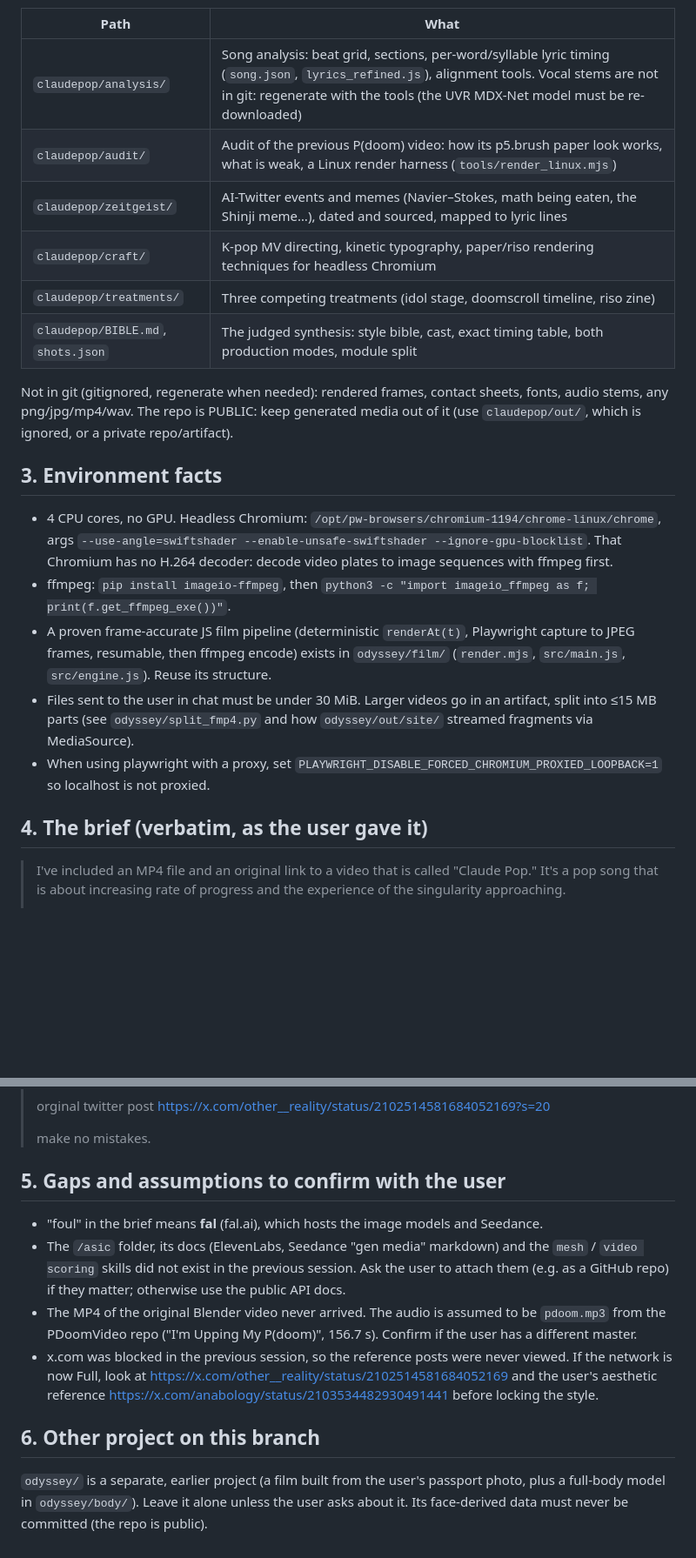
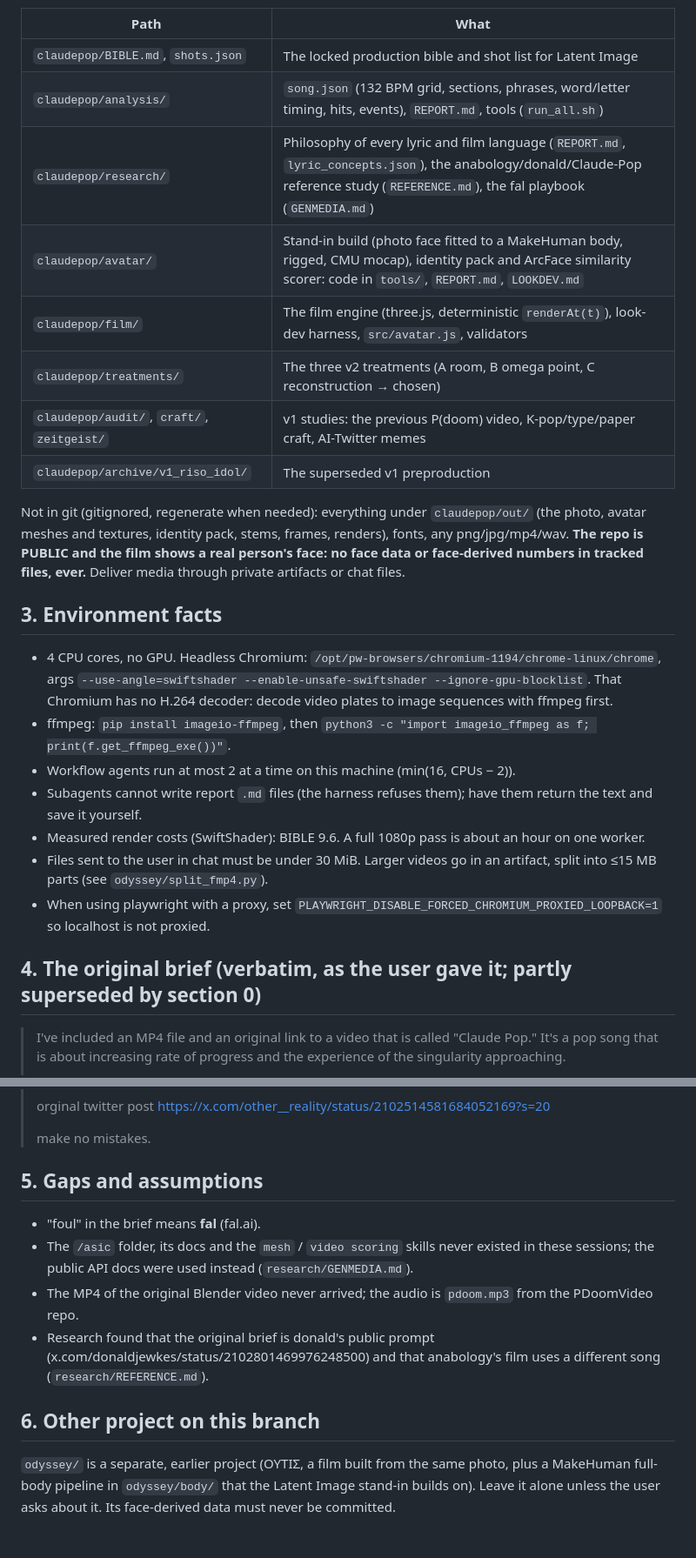
Before and after one commit to keishou/HENRYDENG, a Markdown page: claudepop/HANDOFF.md, 2 parts joined by grey strips. Shown at 87% size. GitHub-like rendering; blank space fills up the shorter version.

```diff
--- a/claudepop/HANDOFF.md
+++ b/claudepop/HANDOFF.md
@@ -37,15 +53,19 @@ The four study `REPORT.md` files were reconstructed from the workflow's structur
 
 | Path | What |
 |---|---|
-| `claudepop/analysis/` | Song analysis: beat grid, sections, per-word/syllable lyric timing (`song.json`, `lyrics_refined.js`), alignment tools. Vocal stems are not in git: regenerate with the tools (the UVR MDX-Net model must be re-downloaded) |
-| `claudepop/audit/` | Audit of the previous P(doom) video: how its p5.brush paper look works, what is weak, a Linux render harness (`tools/render_linux.mjs`) |
-| `claudepop/zeitgeist/` | AI-Twitter events and memes (Navier–Stokes, math being eaten, the Shinji meme…), dated and sourced, mapped to lyric lines |
-| `claudepop/craft/` | K-pop MV directing, kinetic typography, paper/riso rendering techniques for headless Chromium |
-| `claudepop/treatments/` | Three competing treatments (idol stage, doomscroll timeline, riso zine) |
-| `claudepop/BIBLE.md`, `shots.json` | The judged synthesis: style bible, cast, exact timing table, both production modes, module split |
+| `claudepop/BIBLE.md`, `shots.json` | The locked production bible and shot list for Latent Image |
+| `claudepop/analysis/` | `song.json` (132 BPM grid, sections, phrases, word/letter timing, hits, events), `REPORT.md`, tools (`run_all.sh`) |
+| `claudepop/research/` | Philosophy of every lyric and film language (`REPORT.md`, `lyric_concepts.json`), the anabology/donald/Claude-Pop reference study (`REFERENCE.md`), the fal playbook (`GENMEDIA.md`) |
+| `claudepop/avatar/` | Stand-in build (photo face fitted to a MakeHuman body, rigged, CMU mocap), identity pack and ArcFace similarity scorer: code in `tools/`, `REPORT.md`, `LOOKDEV.md` |
+| `claudepop/film/` | The film engine (three.js, deterministic `renderAt(t)`), look-dev harness, `src/avatar.js`, validators |
+| `claudepop/treatments/` | The three v2 treatments (A room, B omega point, C reconstruction → chosen) |
+| `claudepop/audit/`, `craft/`, `zeitgeist/` | v1 studies: the previous P(doom) video, K-pop/type/paper craft, AI-Twitter memes |
+| `claudepop/archive/v1_riso_idol/` | The superseded v1 preproduction |
 
-Not in git (gitignored, regenerate when needed): rendered frames, contact sheets, fonts, audio stems, any png/jpg/mp4/wav.
-The repo is PUBLIC: keep generated media out of it (use `claudepop/out/`, which is ignored, or a private repo/artifact).
+Not in git (gitignored, regenerate when needed): everything under `claudepop/out/` (the photo, avatar meshes and
+textures, identity pack, stems, frames, renders), fonts, any png/jpg/mp4/wav. **The repo is PUBLIC and the film shows a
+real person's face: no face data or face-derived numbers in tracked files, ever.** Deliver media through private
+artifacts or chat files.
 
 ## 3. Environment facts
 
@@ -53,13 +73,14 @@ The repo is PUBLIC: keep generated media out of it (use `claudepop/out/`, which
   args `--use-angle=swiftshader --enable-unsafe-swiftshader --ignore-gpu-blocklist`. That Chromium has no H.264 decoder:
   decode video plates to image sequences with ffmpeg first.
 - ffmpeg: `pip install imageio-ffmpeg`, then `python3 -c "import imageio_ffmpeg as f; print(f.get_ffmpeg_exe())"`.
-- A proven frame-accurate JS film pipeline (deterministic `renderAt(t)`, Playwright capture to JPEG frames, resumable,
-  then ffmpeg encode) exists in `odyssey/film/` (`render.mjs`, `src/main.js`, `src/engine.js`). Reuse its structure.
+- Workflow agents run at most 2 at a time on this machine (min(16, CPUs − 2)).
+- Subagents cannot write report `.md` files (the harness refuses them); have them return the text and save it yourself.
+- Measured render costs (SwiftShader): BIBLE 9.6. A full 1080p pass is about an hour on one worker.
 - Files sent to the user in chat must be under 30 MiB. Larger videos go in an artifact, split into ≤15 MB parts (see
-  `odyssey/split_fmp4.py` and how `odyssey/out/site/` streamed fragments via MediaSource).
+  `odyssey/split_fmp4.py`).
 - When using playwright with a proxy, set `PLAYWRIGHT_DISABLE_FORCED_CHROMIUM_PROXIED_LOOPBACK=1` so localhost is not proxied.
 
-## 4. The brief (verbatim, as the user gave it)
+## 4. The original brief (verbatim, as the user gave it; partly superseded by section 0)
 
 > I've included an MP4 file and an original link to a video that is called "Claude Pop." It's a pop song that is about increasing rate of progress and the experience of the singularity approaching.
 >
@@ -111,18 +132,17 @@ The repo is PUBLIC: keep generated media out of it (use `claudepop/out/`, which
 >
 > make no mistakes.
 
-## 5. Gaps and assumptions to confirm with the user
+## 5. Gaps and assumptions
 
-- "foul" in the brief means **fal** (fal.ai), which hosts the image models and Seedance.
-- The `/asic` folder, its docs (ElevenLabs, Seedance "gen media" markdown) and the `mesh` / `video scoring` skills did not exist in the
-  previous session. Ask the user to attach them (e.g. as a GitHub repo) if they matter; otherwise use the public API docs.
-- The MP4 of the original Blender video never arrived. The audio is assumed to be `pdoom.mp3` from the PDoomVideo repo
-  ("I'm Upping My P(doom)", 156.7 s). Confirm if the user has a different master.
-- x.com was blocked in the previous session, so the reference posts were never viewed. If the network is now Full, look at
-  https://x.com/other__reality/status/2102514581684052169 and the user's aesthetic reference
-  https://x.com/anabology/status/2103534482930491441 before locking the style.
+- "foul" in the brief means **fal** (fal.ai).
+- The `/asic` folder, its docs and the `mesh` / `video scoring` skills never existed in these sessions; the public API
+  docs were used instead (`research/GENMEDIA.md`).
+- The MP4 of the original Blender video never arrived; the audio is `pdoom.mp3` from the PDoomVideo repo.
+- Research found that the original brief is donald's public prompt (x.com/donaldjewkes/status/2102801469976248500) and
+  that anabology's film uses a different song (`research/REFERENCE.md`).
 
 ## 6. Other project on this branch
 
-`odyssey/` is a separate, earlier project (a film built from the user's passport photo, plus a full-body model in `odyssey/body/`).
-Leave it alone unless the user asks about it. Its face-derived data must never be committed (the repo is public).
+`odyssey/` is a separate, earlier project (ΟΥΤΙΣ, a film built from the same photo, plus a MakeHuman full-body pipeline in
+`odyssey/body/` that the Latent Image stand-in builds on). Leave it alone unless the user asks about it. Its face-derived
+data must never be committed.
```
Also changed, not shown: other parts of claudepop/HANDOFF.md (+36 -20 lines).
